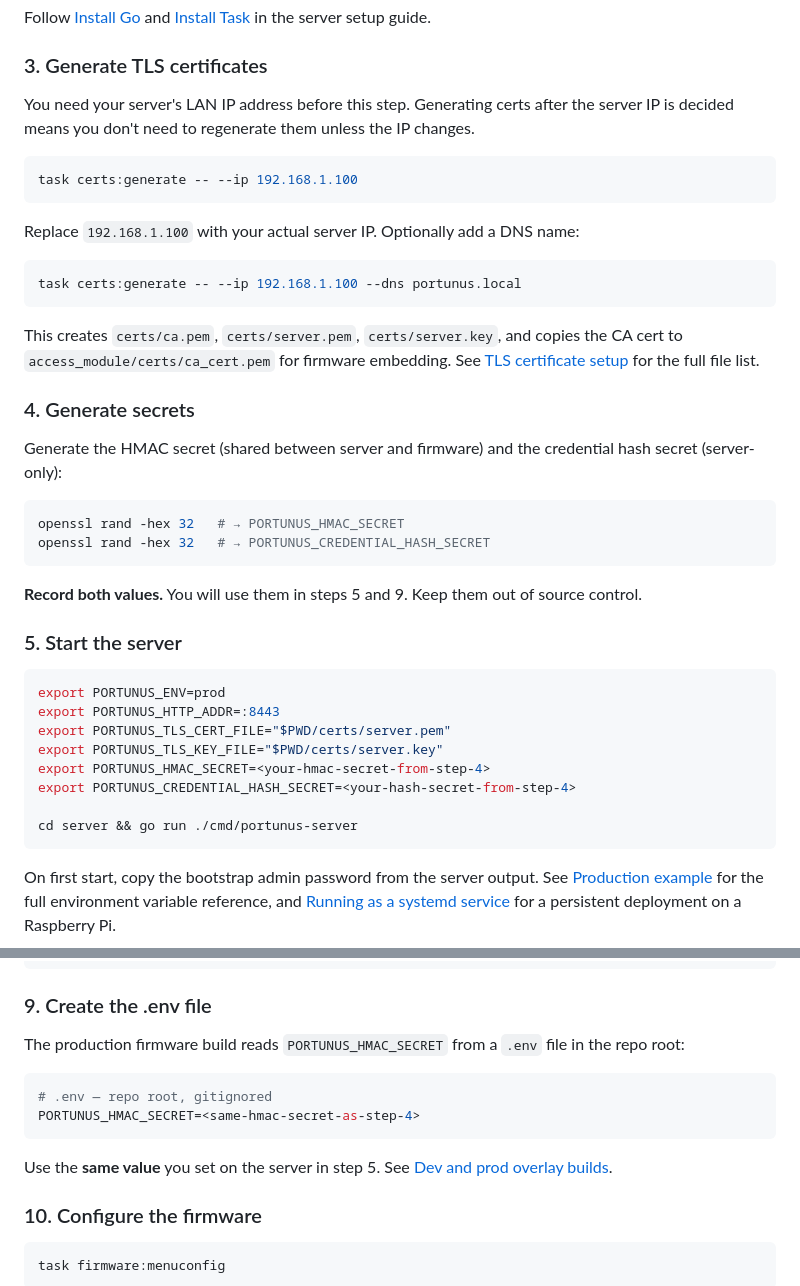
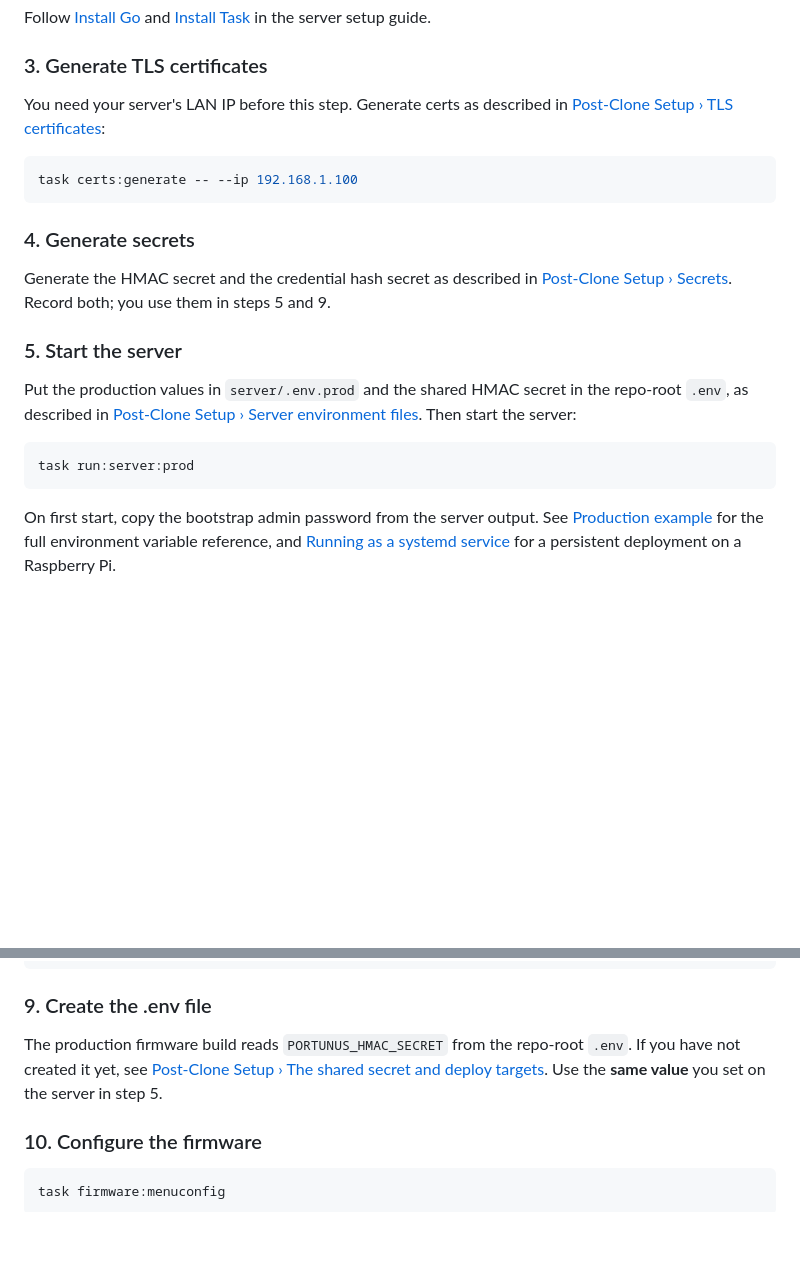
Before and after one commit to BrandonDHaskell/Portunus, a Markdown page: docs/getting_started.md, 2 parts joined by grey strips. Drawn GitHub-style; blank space fills up the shorter version.

````diff
--- a/docs/getting_started.md
+++ b/docs/getting_started.md
@@ -176,42 +268,22 @@ Follow [Install Go](setup_server.md#install-go) and [Install Task](setup_server.
 
 ### 3. Generate TLS certificates
 
-You need your server's LAN IP address before this step. Generating certs after the server IP is decided means you don't need to regenerate them unless the IP changes.
+You need your server's LAN IP before this step. Generate certs as described in [Post-Clone Setup › TLS certificates](#tls-certificates):
 
 ```bash
 task certs:generate -- --ip 192.168.1.100
 ```
 
-Replace `192.168.1.100` with your actual server IP. Optionally add a DNS name:
-
-```bash
-task certs:generate -- --ip 192.168.1.100 --dns portunus.local
-```
-
-This creates `certs/ca.pem`, `certs/server.pem`, `certs/server.key`, and copies the CA cert to `access_module/certs/ca_cert.pem` for firmware embedding. See [TLS certificate setup](setup_server.md#tls-certificate-setup) for the full file list.
-
 ### 4. Generate secrets
 
-Generate the HMAC secret (shared between server and firmware) and the credential hash secret (server-only):
-
-```bash
-openssl rand -hex 32   # → PORTUNUS_HMAC_SECRET
-openssl rand -hex 32   # → PORTUNUS_CREDENTIAL_HASH_SECRET
-```
-
-**Record both values.** You will use them in steps 5 and 9. Keep them out of source control.
+Generate the HMAC secret and the credential hash secret as described in [Post-Clone Setup › Secrets](#secrets). Record both; you use them in steps 5 and 9.
 
 ### 5. Start the server
 
+Put the production values in `server/.env.prod` and the shared HMAC secret in the repo-root `.env`, as described in [Post-Clone Setup › Server environment files](#server-environment-files). Then start the server:
+
 ```bash
-export PORTUNUS_ENV=prod
-export PORTUNUS_HTTP_ADDR=:8443
-export PORTUNUS_TLS_CERT_FILE="$PWD/certs/server.pem"
-export PORTUNUS_TLS_KEY_FILE="$PWD/certs/server.key"
-export PORTUNUS_HMAC_SECRET=<your-hmac-secret-from-step-4>
-export PORTUNUS_CREDENTIAL_HASH_SECRET=<your-hash-secret-from-step-4>
-
-cd server && go run ./cmd/portunus-server
+task run:server:prod
 ```
 
 On first start, copy the bootstrap admin password from the server output. See [Production example](setup_server.md#production-example) for the full environment variable reference, and [Running as a systemd service](setup_server.md#running-as-a-systemd-service) for a persistent deployment on a Raspberry Pi.
@@ -258,14 +330,7 @@ cd esp-idf
 
 ### 9. Create the .env file
 
-The production firmware build reads `PORTUNUS_HMAC_SECRET` from a `.env` file in the repo root:
-
-```bash
-# .env — repo root, gitignored
-PORTUNUS_HMAC_SECRET=<same-hmac-secret-as-step-4>
-```
-
-Use the **same value** you set on the server in step 5. See [Dev and prod overlay builds](setup_firmware.md#dev-and-prod-overlay-builds).
+The production firmware build reads `PORTUNUS_HMAC_SECRET` from the repo-root `.env`. If you have not created it yet, see [Post-Clone Setup › The shared secret and deploy targets](#the-shared-secret-and-deploy-targets-repo-root-env). Use the **same value** you set on the server in step 5.
 
 ### 10. Configure the firmware
 
````
Also changed, not shown: other parts of docs/getting_started.md (+92 -0 lines).
